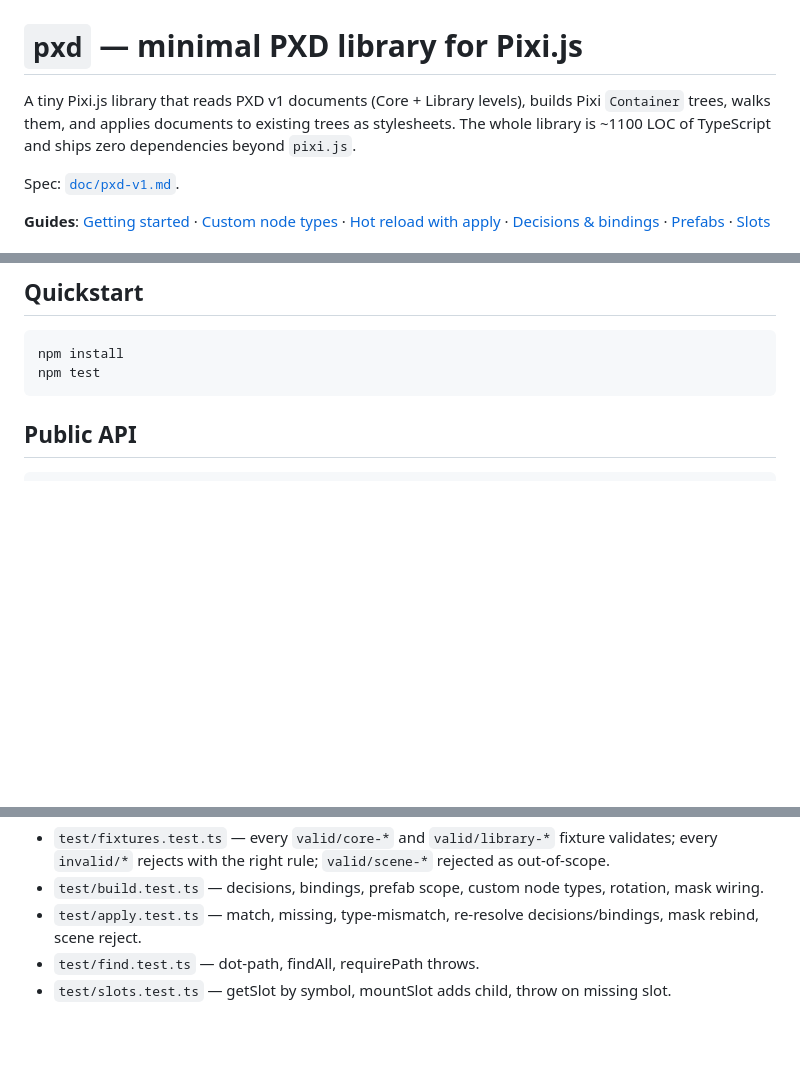
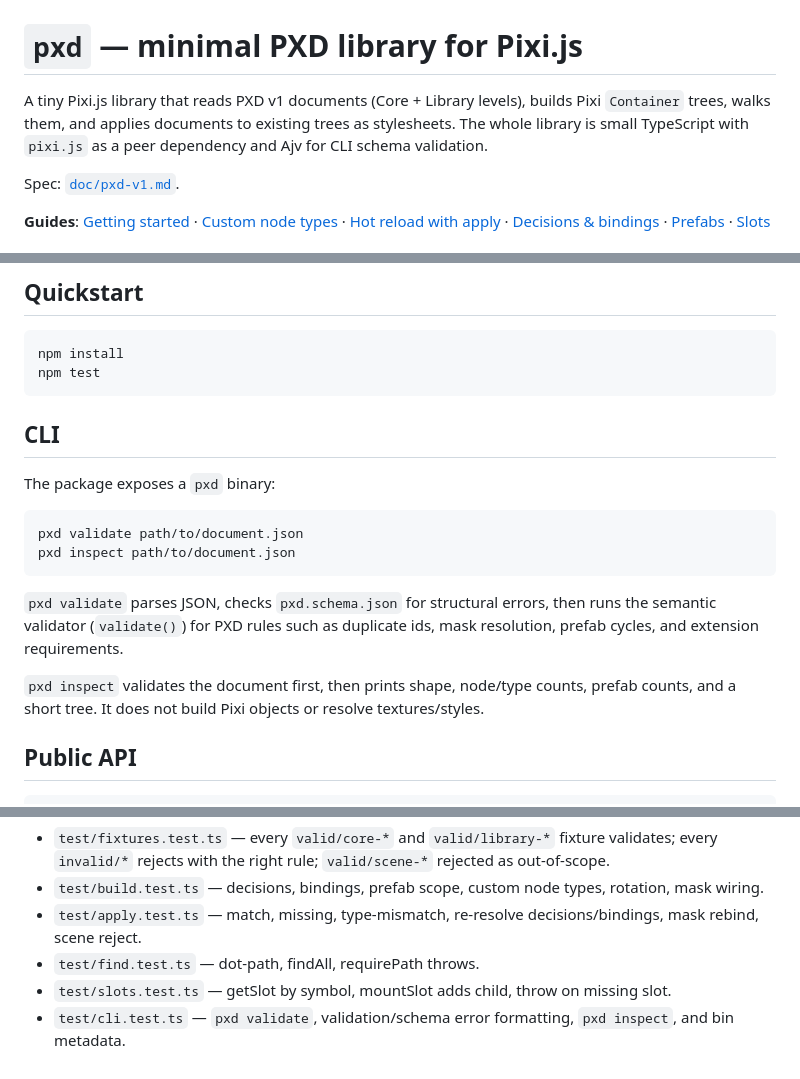
Before and after one commit to demansn/pxd, a Markdown page: README.md, 3 parts joined by grey strips. GitHub-like rendering; blank space fills up the shorter version.

Commit message:
docs: describe pxd cli

````diff
--- a/README.md
+++ b/README.md
@@ -1,6 +1,6 @@
 # `pxd` — minimal PXD library for Pixi.js
 
-A tiny Pixi.js library that reads PXD v1 documents (Core + Library levels), builds Pixi `Container` trees, walks them, and applies documents to existing trees as stylesheets. The whole library is ~1100 LOC of TypeScript and ships zero dependencies beyond `pixi.js`.
+A tiny Pixi.js library that reads PXD v1 documents (Core + Library levels), builds Pixi `Container` trees, walks them, and applies documents to existing trees as stylesheets. The whole library is small TypeScript with `pixi.js` as a peer dependency and Ajv for CLI schema validation.
 
 Spec: [`doc/pxd-v1.md`](./doc/pxd-v1.md).
 
@@ -21,6 +21,19 @@ PXD separates **scene configuration** (positions, textures, styles, prefabs) fro
 npm install
 npm test
 ```
+
+## CLI
+
+The package exposes a `pxd` binary:
+
+```bash
+pxd validate path/to/document.json
+pxd inspect path/to/document.json
+```
+
+`pxd validate` parses JSON, checks `pxd.schema.json` for structural errors, then runs the semantic validator (`validate()`) for PXD rules such as duplicate ids, mask resolution, prefab cycles, and extension requirements.
+
+`pxd inspect` validates the document first, then prints shape, node/type counts, prefab counts, and a short tree. It does not build Pixi objects or resolve textures/styles.
 
 ## Public API
 
@@ -161,3 +174,4 @@ npm test
 - `test/apply.test.ts` — match, missing, type-mismatch, re-resolve decisions/bindings, mask rebind, scene reject.
 - `test/find.test.ts` — dot-path, findAll, requirePath throws.
 - `test/slots.test.ts` — getSlot by symbol, mountSlot adds child, throw on missing slot.
+- `test/cli.test.ts` — `pxd validate`, validation/schema error formatting, `pxd inspect`, and bin metadata.
````
